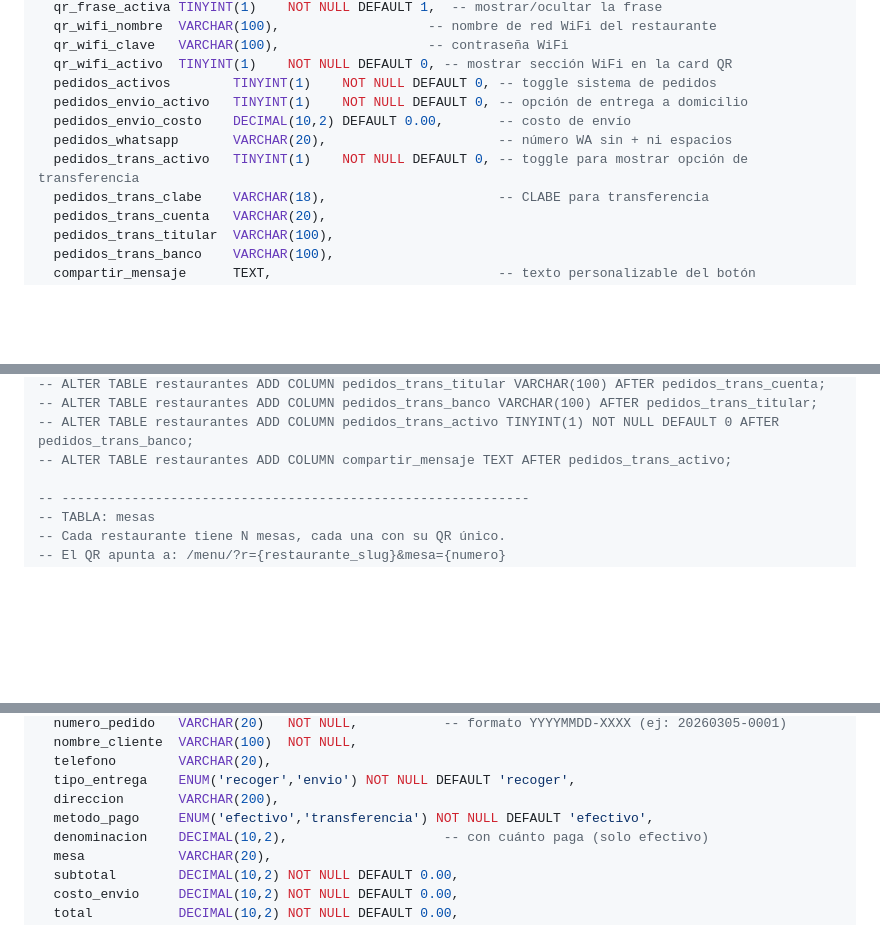
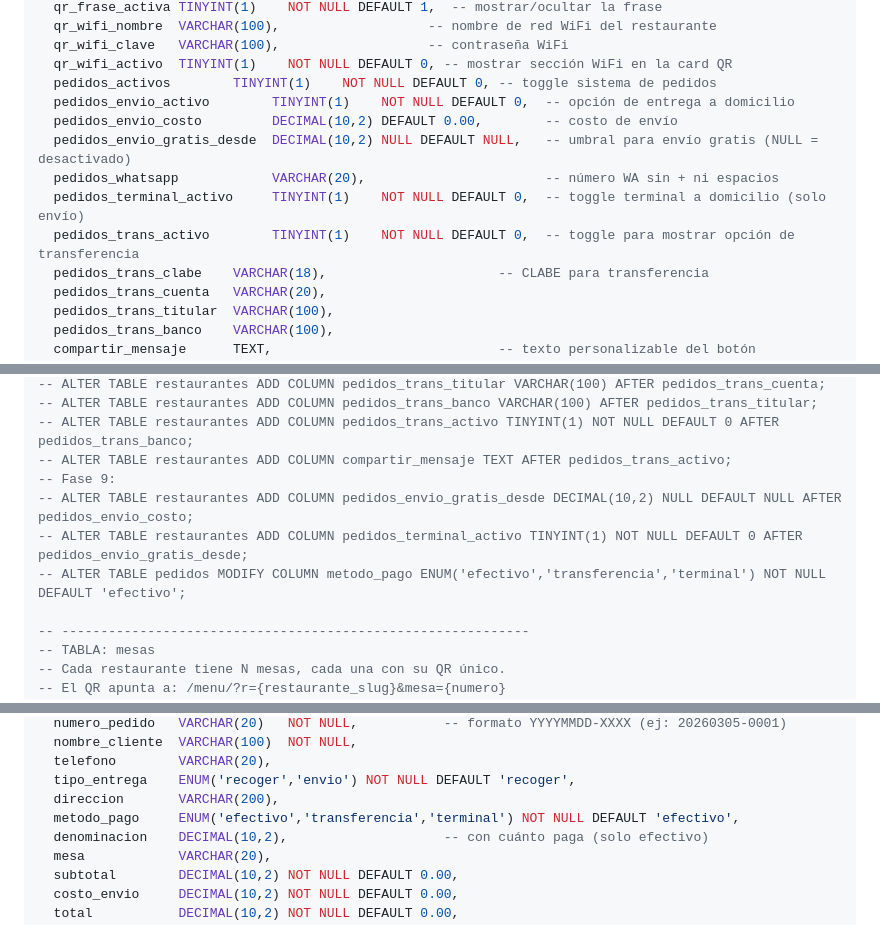
Before and after one commit to alexis-gd/menu_qr_3d, a Markdown page: CONTEXTO_BASE_DE_DATOS.md, 3 parts joined by grey strips. Drawn GitHub-style; blank space fills up the shorter version.

```diff
--- a/CONTEXTO_BASE_DE_DATOS.md
+++ b/CONTEXTO_BASE_DE_DATOS.md
@@ -58,10 +58,12 @@ CREATE TABLE IF NOT EXISTS restaurantes (
   qr_wifi_clave   VARCHAR(100),                   -- contraseña WiFi
   qr_wifi_activo  TINYINT(1)    NOT NULL DEFAULT 0, -- mostrar sección WiFi en la card QR
   pedidos_activos        TINYINT(1)    NOT NULL DEFAULT 0, -- toggle sistema de pedidos
-  pedidos_envio_activo   TINYINT(1)    NOT NULL DEFAULT 0, -- opción de entrega a domicilio
-  pedidos_envio_costo    DECIMAL(10,2) DEFAULT 0.00,       -- costo de envío
-  pedidos_whatsapp       VARCHAR(20),                      -- número WA sin + ni espacios
-  pedidos_trans_activo   TINYINT(1)    NOT NULL DEFAULT 0, -- toggle para mostrar opción de transferencia
+  pedidos_envio_activo        TINYINT(1)    NOT NULL DEFAULT 0,  -- opción de entrega a domicilio
+  pedidos_envio_costo         DECIMAL(10,2) DEFAULT 0.00,        -- costo de envío
+  pedidos_envio_gratis_desde  DECIMAL(10,2) NULL DEFAULT NULL,   -- umbral para envío gratis (NULL = desactivado)
+  pedidos_whatsapp            VARCHAR(20),                       -- número WA sin + ni espacios
+  pedidos_terminal_activo     TINYINT(1)    NOT NULL DEFAULT 0,  -- toggle terminal a domicilio (solo envío)
+  pedidos_trans_activo        TINYINT(1)    NOT NULL DEFAULT 0,  -- toggle para mostrar opción de transferencia
   pedidos_trans_clabe    VARCHAR(18),                      -- CLABE para transferencia
   pedidos_trans_cuenta   VARCHAR(20),
   pedidos_trans_titular  VARCHAR(100),
@@ -91,6 +93,10 @@ CREATE TABLE IF NOT EXISTS restaurantes (
 -- ALTER TABLE restaurantes ADD COLUMN pedidos_trans_banco VARCHAR(100) AFTER pedidos_trans_titular;
 -- ALTER TABLE restaurantes ADD COLUMN pedidos_trans_activo TINYINT(1) NOT NULL DEFAULT 0 AFTER pedidos_trans_banco;
 -- ALTER TABLE restaurantes ADD COLUMN compartir_mensaje TEXT AFTER pedidos_trans_activo;
+-- Fase 9:
+-- ALTER TABLE restaurantes ADD COLUMN pedidos_envio_gratis_desde DECIMAL(10,2) NULL DEFAULT NULL AFTER pedidos_envio_costo;
+-- ALTER TABLE restaurantes ADD COLUMN pedidos_terminal_activo TINYINT(1) NOT NULL DEFAULT 0 AFTER pedidos_envio_gratis_desde;
+-- ALTER TABLE pedidos MODIFY COLUMN metodo_pago ENUM('efectivo','transferencia','terminal') NOT NULL DEFAULT 'efectivo';
 
 -- ------------------------------------------------------------
 -- TABLA: mesas
@@ -208,7 +214,7 @@ CREATE TABLE IF NOT EXISTS pedidos (
   telefono        VARCHAR(20),
   tipo_entrega    ENUM('recoger','envio') NOT NULL DEFAULT 'recoger',
   direccion       VARCHAR(200),
-  metodo_pago     ENUM('efectivo','transferencia') NOT NULL DEFAULT 'efectivo',
+  metodo_pago     ENUM('efectivo','transferencia','terminal') NOT NULL DEFAULT 'efectivo',
   denominacion    DECIMAL(10,2),                    -- con cuánto paga (solo efectivo)
   mesa            VARCHAR(20),
   subtotal        DECIMAL(10,2) NOT NULL DEFAULT 0.00,
```
Also changed, not shown: CLAUDE.md (+1 -0 lines), CONTEXTO_PROYECTO.md (+9 -0 lines).
